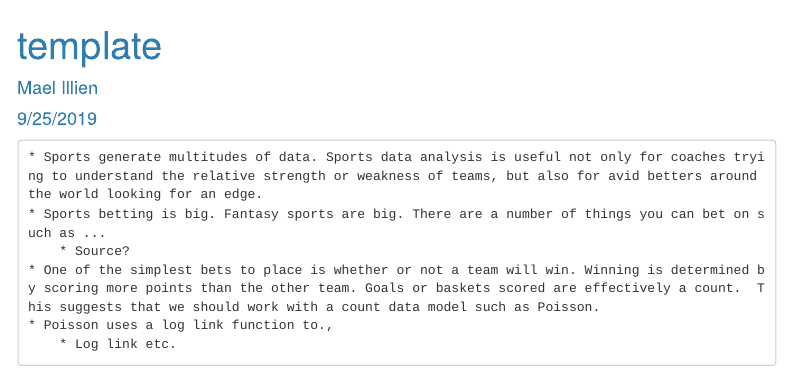
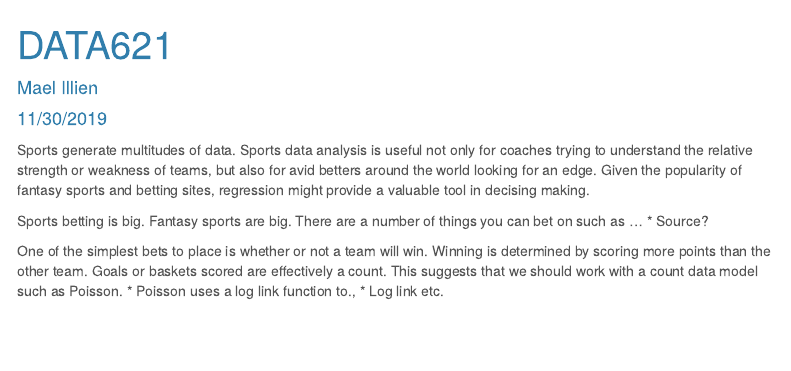
Before and after one commit to maelillien/data621, an R Markdown document (blog3.Rmd): the page in a window 1100 px wide, from its top. Rendered offline with R 4.5, knitr and Pandoc, with nearby package versions; a font, style sheet, LaTeX package, included part or bibliography that could not be used is replaced or left out; menus at the side of the page are left out.

Commit message:
Update blog3.Rmd

````diff
--- a/blog3.Rmd
+++ b/blog3.Rmd
@@ -1,7 +1,7 @@
 ---
-title: "template"
+title: "DATA621"
 author: "Mael Illien"
-date: "9/25/2019"
+date: "11/30/2019"
 output:
   html_document:
     toc: true
@@ -15,9 +14,11 @@ output:
 knitr::opts_chunk$set(echo = TRUE)
 ```
 
-    * Sports generate multitudes of data. Sports data analysis is useful not only for coaches trying to understand the relative strength or weakness of teams, but also for avid betters around the world looking for an edge.
-    * Sports betting is big. Fantasy sports are big. There are a number of things you can bet on such as ...
+Sports generate multitudes of data. Sports data analysis is useful not only for coaches trying to understand the relative strength or weakness of teams, but also for avid betters around the world looking for an edge. Given the popularity of fantasy sports and betting sites, regression might provide a valuable tool in decising making.
+
+Sports betting is big. Fantasy sports are big. There are a number of things you can bet on such as ...
         * Source?
-    * One of the simplest bets to place is whether or not a team will win. Winning is determined by scoring more points than the other team. Goals or baskets scored are effectively a count.  This suggests that we should work with a count data model such as Poisson.
+
+One of the simplest bets to place is whether or not a team will win. Winning is determined by scoring more points than the other team. Goals or baskets scored are effectively a count.  This suggests that we should work with a count data model such as Poisson.
     * Poisson uses a log link function to.,
         * Log link etc.
````
Also changed, not shown: blog3.Rmd (1 more changed lines).
